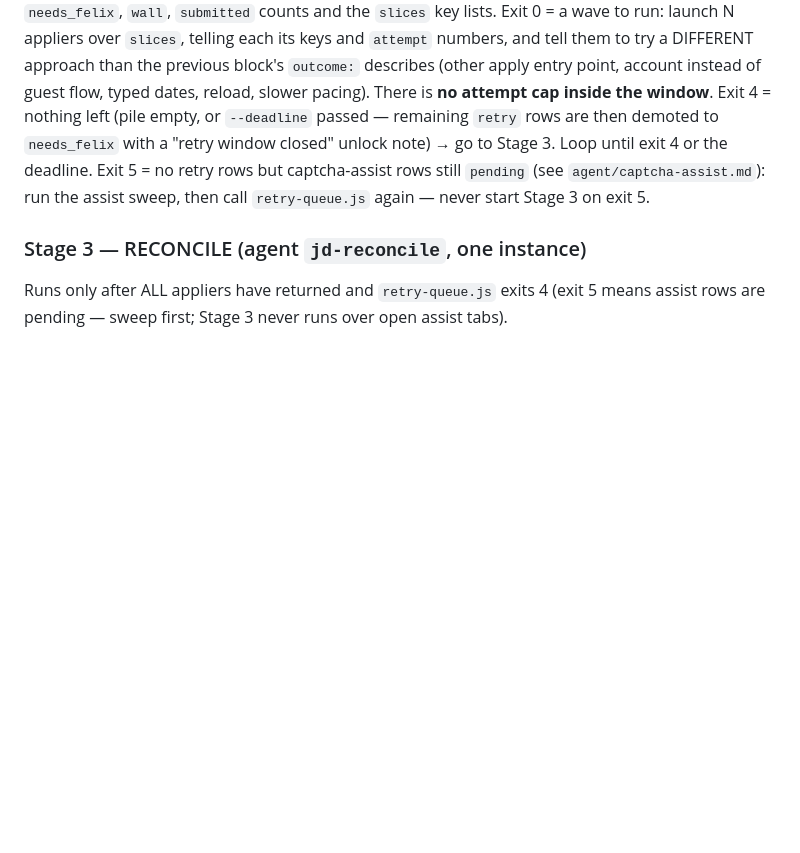
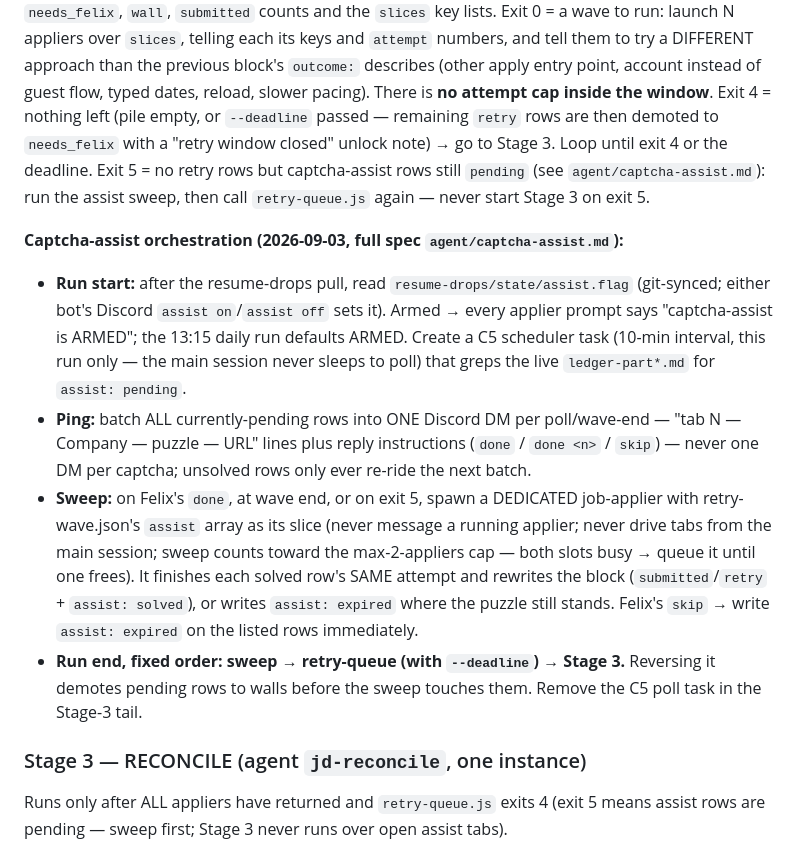
Before and after one commit to FelixLin6/resume-pipeline, a Markdown page: skill/SKILL.md, the part around the change. Drawn GitHub-style; blank space fills up the shorter version.

```diff
--- a/skill/SKILL.md
+++ b/skill/SKILL.md
@@ -475,6 +475,13 @@ account instead of guest flow, typed dates, reload, slower pacing). There is
 `needs_felix` with a "retry window closed" unlock note) → go to Stage 3.
 Loop until exit 4 or the deadline. Exit 5 = no retry rows but captcha-assist rows still `pending` (see `agent/captcha-assist.md`): run the assist sweep, then call `retry-queue.js` again — never start Stage 3 on exit 5.
 
+**Captcha-assist orchestration (2026-09-03, full spec `agent/captcha-assist.md`):**
+
+- **Run start:** after the resume-drops pull, read `resume-drops/state/assist.flag` (git-synced; either bot's Discord `assist on`/`assist off` sets it). Armed → every applier prompt says "captcha-assist is ARMED"; the 13:15 daily run defaults ARMED. Create a C5 scheduler task (10-min interval, this run only — the main session never sleeps to poll) that greps the live `ledger-part*.md` for `assist: pending`.
+- **Ping:** batch ALL currently-pending rows into ONE Discord DM per poll/wave-end — "tab N — Company — puzzle — URL" lines plus reply instructions (`done` / `done <n>` / `skip`) — never one DM per captcha; unsolved rows only ever re-ride the next batch.
+- **Sweep:** on Felix's `done`, at wave end, or on exit 5, spawn a DEDICATED job-applier with retry-wave.json's `assist` array as its slice (never message a running applier; never drive tabs from the main session; sweep counts toward the max-2-appliers cap — both slots busy → queue it until one frees). It finishes each solved row's SAME attempt and rewrites the block (`submitted`/`retry` + `assist: solved`), or writes `assist: expired` where the puzzle still stands. Felix's `skip` → write `assist: expired` on the listed rows immediately.
+- **Run end, fixed order: sweep → retry-queue (with `--deadline`) → Stage 3.** Reversing it demotes pending rows to walls before the sweep touches them. Remove the C5 poll task in the Stage-3 tail.
+
 ### Stage 3 — RECONCILE (agent `jd-reconcile`, one instance)
 
 Runs only after ALL appliers have returned and `retry-queue.js` exits 4 (exit 5 means assist rows are pending — sweep first; Stage 3 never runs over open assist tabs).
```
Also changed, not shown: agent/captcha-assist.md (+12 -12 lines), agent/job-applier.md (+18 -1 lines).
